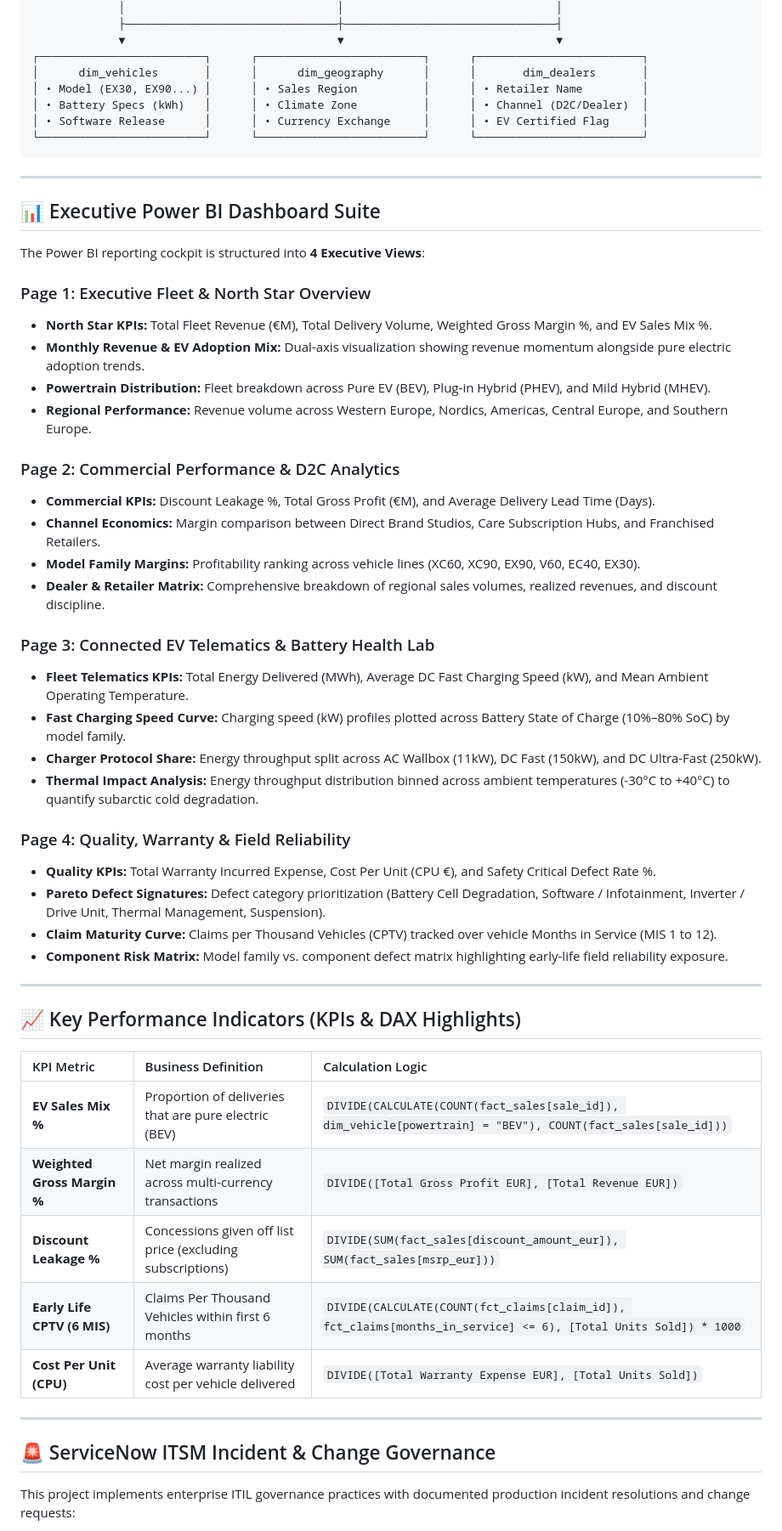
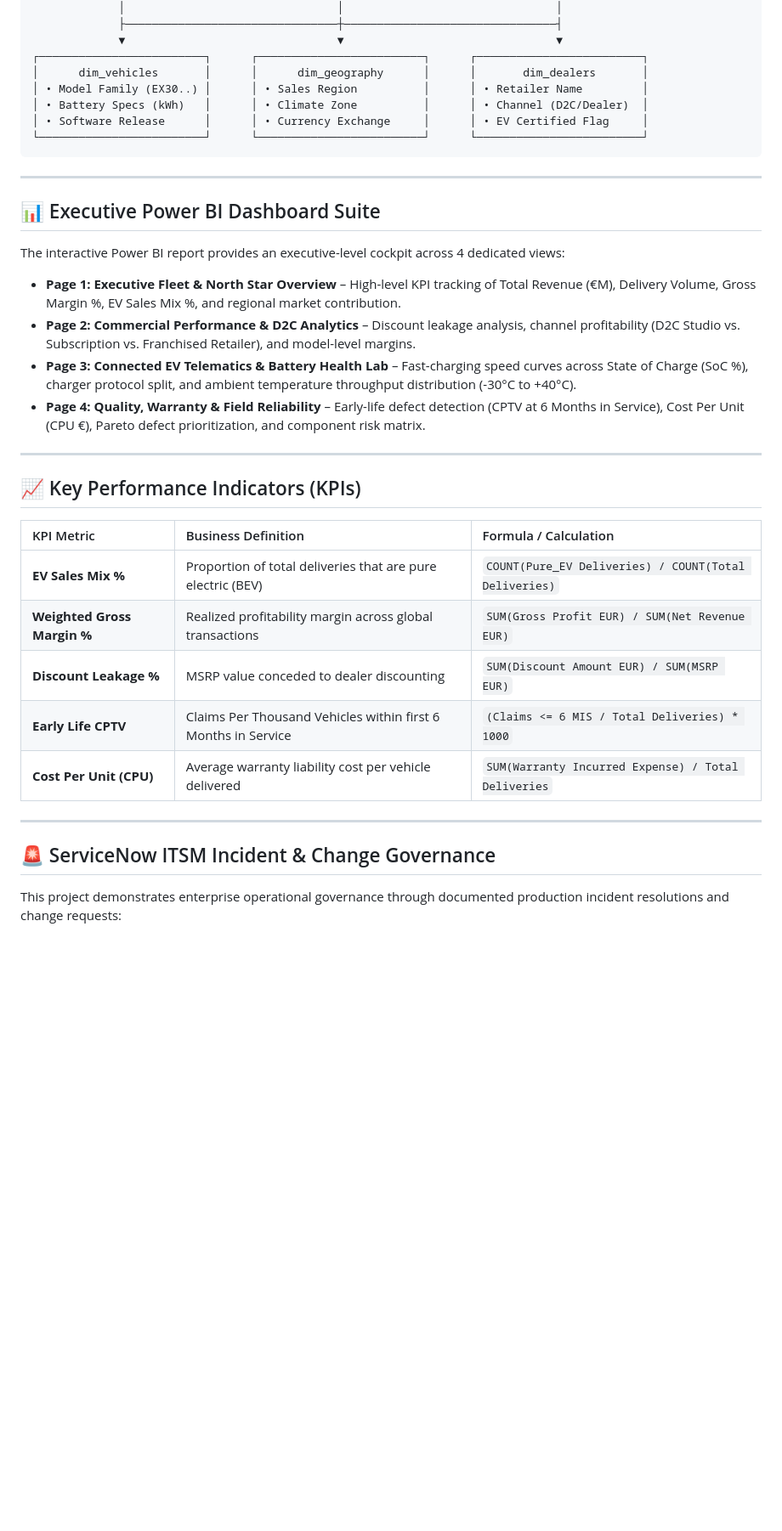
Before and after one commit to TejalGB/automotive-operations-intelligence, a Markdown page: README.md, the part around one of its changes. Shown at 85% size. Rendered like a GitHub page; blank space fills up the shorter version.

Commit message:
Streamline project documentation

```diff
--- a/README.md
+++ b/README.md
@@ -81,7 +81,7 @@ flowchart LR
              ▼                                ▼                                ▼
 ┌─────────────────────────┐      ┌─────────────────────────┐      ┌─────────────────────────┐
 │      dim_vehicles       │      │      dim_geography      │      │       dim_dealers       │
-│ • Model (EX30, EX90...) │      │ • Sales Region          │      │ • Retailer Name         │
+│ • Model Family (EX30..) │      │ • Sales Region          │      │ • Retailer Name         │
 │ • Battery Specs (kWh)   │      │ • Climate Zone          │      │ • Channel (D2C/Dealer)  │
 │ • Software Release      │      │ • Currency Exchange     │      │ • EV Certified Flag     │
 └─────────────────────────┘      └─────────────────────────┘      └─────────────────────────┘
@@ -91,47 +91,28 @@ flowchart LR
 
 ## 📊 Executive Power BI Dashboard Suite
 
-The Power BI reporting cockpit is structured into **4 Executive Views**:
+The interactive Power BI report provides an executive-level cockpit across 4 dedicated views:
 
-### Page 1: Executive Fleet & North Star Overview
-* **North Star KPIs:** Total Fleet Revenue (€M), Total Delivery Volume, Weighted Gross Margin %, and EV Sales Mix %.
-* **Monthly Revenue & EV Adoption Mix:** Dual-axis visualization showing revenue momentum alongside pure electric adoption trends.
-* **Powertrain Distribution:** Fleet breakdown across Pure EV (BEV), Plug-in Hybrid (PHEV), and Mild Hybrid (MHEV).
-* **Regional Performance:** Revenue volume across Western Europe, Nordics, Americas, Central Europe, and Southern Europe.
-
-### Page 2: Commercial Performance & D2C Analytics
-* **Commercial KPIs:** Discount Leakage %, Total Gross Profit (€M), and Average Delivery Lead Time (Days).
-* **Channel Economics:** Margin comparison between Direct Brand Studios, Care Subscription Hubs, and Franchised Retailers.
-* **Model Family Margins:** Profitability ranking across vehicle lines (XC60, XC90, EX90, V60, EC40, EX30).
-* **Dealer & Retailer Matrix:** Comprehensive breakdown of regional sales volumes, realized revenues, and discount discipline.
-
-### Page 3: Connected EV Telematics & Battery Health Lab
-* **Fleet Telematics KPIs:** Total Energy Delivered (MWh), Average DC Fast Charging Speed (kW), and Mean Ambient Operating Temperature.
-* **Fast Charging Speed Curve:** Charging speed (kW) profiles plotted across Battery State of Charge (10%–80% SoC) by model family.
-* **Charger Protocol Share:** Energy throughput split across AC Wallbox (11kW), DC Fast (150kW), and DC Ultra-Fast (250kW).
-* **Thermal Impact Analysis:** Energy throughput distribution binned across ambient temperatures (-30°C to +40°C) to quantify subarctic cold degradation.
-
-### Page 4: Quality, Warranty & Field Reliability
-* **Quality KPIs:** Total Warranty Incurred Expense, Cost Per Unit (CPU €), and Safety Critical Defect Rate %.
-* **Pareto Defect Signatures:** Defect category prioritization (Battery Cell Degradation, Software / Infotainment, Inverter / Drive Unit, Thermal Management, Suspension).
-* **Claim Maturity Curve:** Claims per Thousand Vehicles (CPTV) tracked over vehicle Months in Service (MIS 1 to 12).
-* **Component Risk Matrix:** Model family vs. component defect matrix highlighting early-life field reliability exposure.
+* **Page 1: Executive Fleet & North Star Overview** – High-level KPI tracking of Total Revenue (€M), Delivery Volume, Gross Margin %, EV Sales Mix %, and regional market contribution.
+* **Page 2: Commercial Performance & D2C Analytics** – Discount leakage analysis, channel profitability (D2C Studio vs. Subscription vs. Franchised Retailer), and model-level margins.
+* **Page 3: Connected EV Telematics & Battery Health Lab** – Fast-charging speed curves across State of Charge (SoC %), charger protocol split, and ambient temperature throughput distribution (-30°C to +40°C).
+* **Page 4: Quality, Warranty & Field Reliability** – Early-life defect detection (CPTV at 6 Months in Service), Cost Per Unit (CPU €), Pareto defect prioritization, and component risk matrix.
 
 ---
 
-## 📈 Key Performance Indicators (KPIs & DAX Highlights)
+## 📈 Key Performance Indicators (KPIs)
 
-| KPI Metric | Business Definition | Calculation Logic |
+| KPI Metric | Business Definition | Formula / Calculation |
 | :--- | :--- | :--- |
-| **EV Sales Mix %** | Proportion of deliveries that are pure electric (BEV) | `DIVIDE(CALCULATE(COUNT(fact_sales[sale_id]), dim_vehicle[powertrain] = "BEV"), COUNT(fact_sales[sale_id]))` |
-| **Weighted Gross Margin %** | Net margin realized across multi-currency transactions | `DIVIDE([Total Gross Profit EUR], [Total Revenue EUR])` |
-| **Discount Leakage %** | Concessions given off list price (excluding subscriptions) | `DIVIDE(SUM(fact_sales[discount_amount_eur]), SUM(fact_sales[msrp_eur]))` |
-| **Early Life CPTV (6 MIS)** | Claims Per Thousand Vehicles within first 6 months | `DIVIDE(CALCULATE(COUNT(fct_claims[claim_id]), fct_claims[months_in_service] <= 6), [Total Units Sold]) * 1000` |
-| **Cost Per Unit (CPU)** | Average warranty liability cost per vehicle delivered | `DIVIDE([Total Warranty Expense EUR], [Total Units Sold])` |
+| **EV Sales Mix %** | Proportion of total deliveries that are pure electric (BEV) | `COUNT(Pure_EV Deliveries) / COUNT(Total Deliveries)` |
+| **Weighted Gross Margin %** | Realized profitability margin across global transactions | `SUM(Gross Profit EUR) / SUM(Net Revenue EUR)` |
+| **Discount Leakage %** | MSRP value conceded to dealer discounting | `SUM(Discount Amount EUR) / SUM(MSRP EUR)` |
+| **Early Life CPTV** | Claims Per Thousand Vehicles within first 6 Months in Service | `(Claims <= 6 MIS / Total Deliveries) * 1000` |
+| **Cost Per Unit (CPU)** | Average warranty liability cost per vehicle delivered | `SUM(Warranty Incurred Expense) / Total Deliveries` |
 
 ---
 
 ## 🚨 ServiceNow ITSM Incident & Change Governance
 
-This project implements enterprise ITIL governance practices with documented production incident resolutions and change requests:
+This project demonstrates enterprise operational governance through documented production incident resolutions and change requests:
 
```
Also changed, not shown: other parts of README.md (+20 -70 lines).
